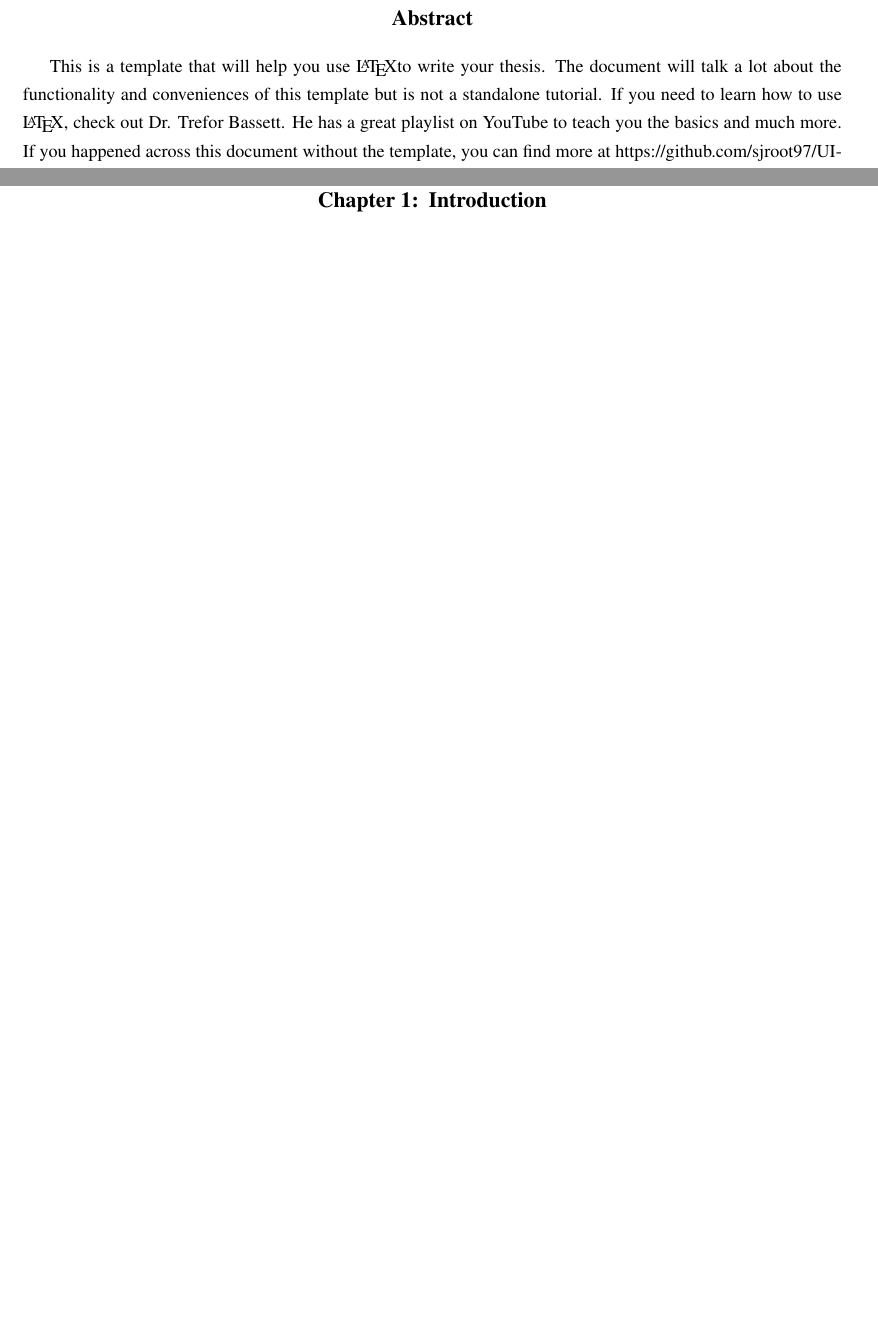
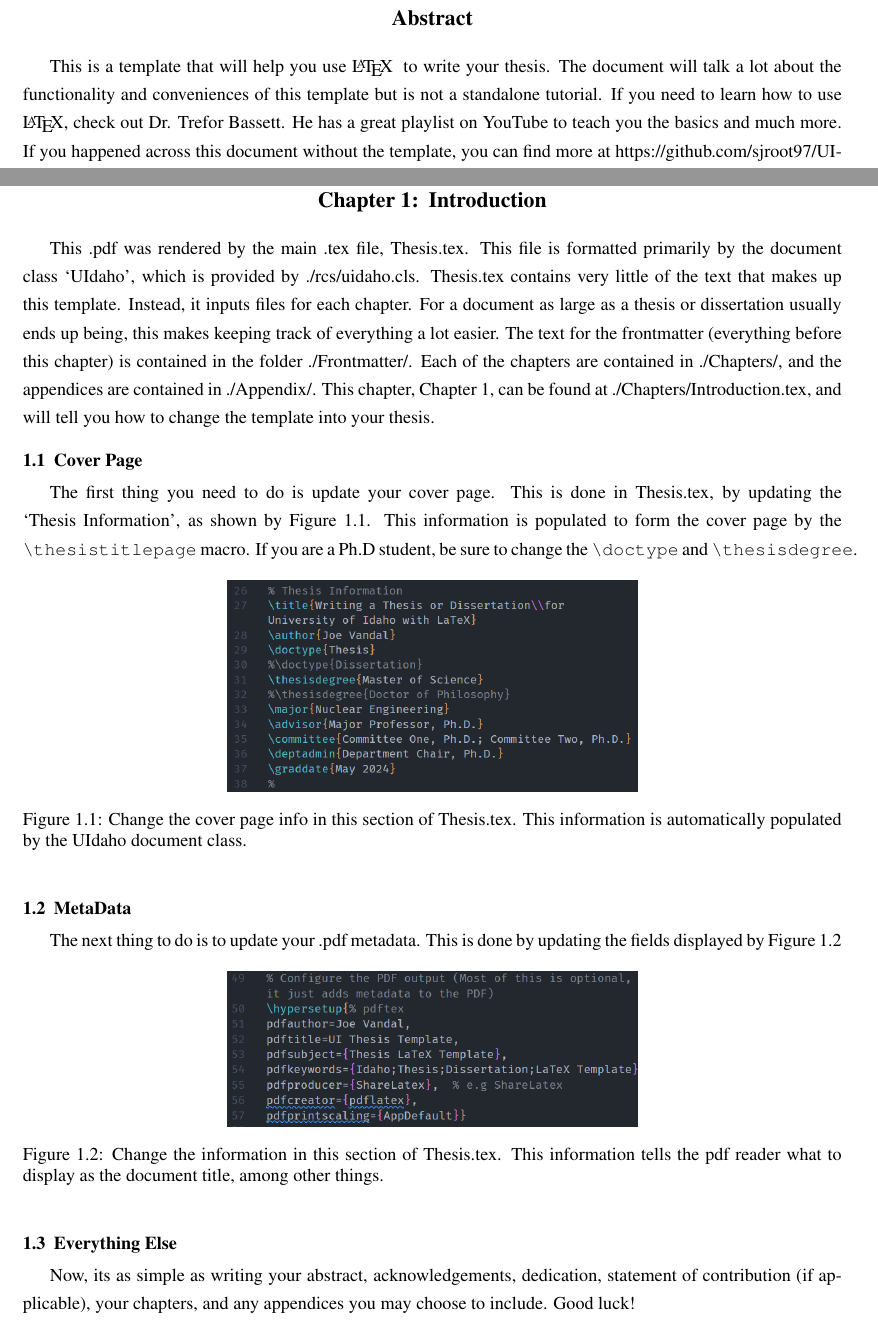
Before and after one commit to TheDoctorRAB/thesis-template, a LaTeX thesis (Thesis.tex, which reads Chapters/Introduction.tex): two parts of pages 2 and 11 of 17, joined at a grey line, cut so that both start at the same text, the shorter picture padded with empty space. The pictures show the PDF file Thesis.pdf that the author committed with the source.

Commit message:
Intro Written

```diff
--- a/Chapters/Introduction.tex
+++ b/Chapters/Introduction.tex
@@ -1,3 +1,31 @@
 \chapter{Introduction}
+\label{Chapter:Intro}
 
-ShowFrame
+This .pdf was rendered by the main .tex file, Thesis.tex. This file is formatted primarily by the document class `UIdaho', which is provided by ./rcs/uidaho.cls. Thesis.tex contains very little of the text that makes up this template. Instead, it inputs files for each chapter. For a document as large as a thesis or dissertation usually ends up being, this makes keeping track of everything a lot easier. The text for the frontmatter (everything before this chapter) is contained in the folder ./Frontmatter/. Each of the chapters are contained in ./Chapters/, and the appendices are contained in ./Appendix/. This chapter, \cref{Chapter:Intro}, can be found at ./Chapters/Introduction.tex, and will tell you how to change the template into your thesis.
+
+\section{Cover Page}\label{Section:Intro-Cover}
+The first thing you need to do is update your cover page. This is done in Thesis.tex, by updating the `Thesis Information', as shown by \cref{Fig:CoverPage}. This information is populated to form the cover page by the \verb|\thesistitlepage| macro. If you are a Ph.D student, be sure to change the \verb|\doctype| and \verb|\thesisdegree|.
+
+\begin{figure}[h!]
+    \centering
+    \includegraphics[width = 0.5\textwidth]{CoverpageInfo}
+    \caption[Cover Page Info]{Change the cover page info in this section of Thesis.tex. This information is automatically populated by the UIdaho document class.}
+    \label{Fig:CoverPage}
+\end{figure}
+
+\section{MetaData}
+\label{Section:Intro-MetaData}
+
+The next thing to do is to update your .pdf metadata. This is done by updating the fields displayed by \cref{Fig:MetaData}
+
+\begin{figure}[h!]
+    \centering
+    \includegraphics[width = 0.5\textwidth]{MetaData}
+    \caption[MetaData]{Change the information in this section of Thesis.tex. This information tells the pdf reader what to display as the document title, among other things.}
+    \label{Fig:MetaData}
+\end{figure}
+
+\section{Everything Else}
+\label{Section:Intro-Else}
+
+Now, its as simple as writing your abstract, acknowledgements, dedication, statement of contribution (if applicable), your chapters, and any appendices you may choose to include. Good luck!
```
Also changed, not shown: Chapters/Conclusions.tex (+2 -0 lines), Frontmatter/Abstract.tex (+1 -1 lines), Frontmatter/Acknowledgements.tex (+1 -1 lines), Frontmatter/Contribution.tex (+1 -1 lines), Thesis.bbl (added), Thesis.pdf, 16 other files.
